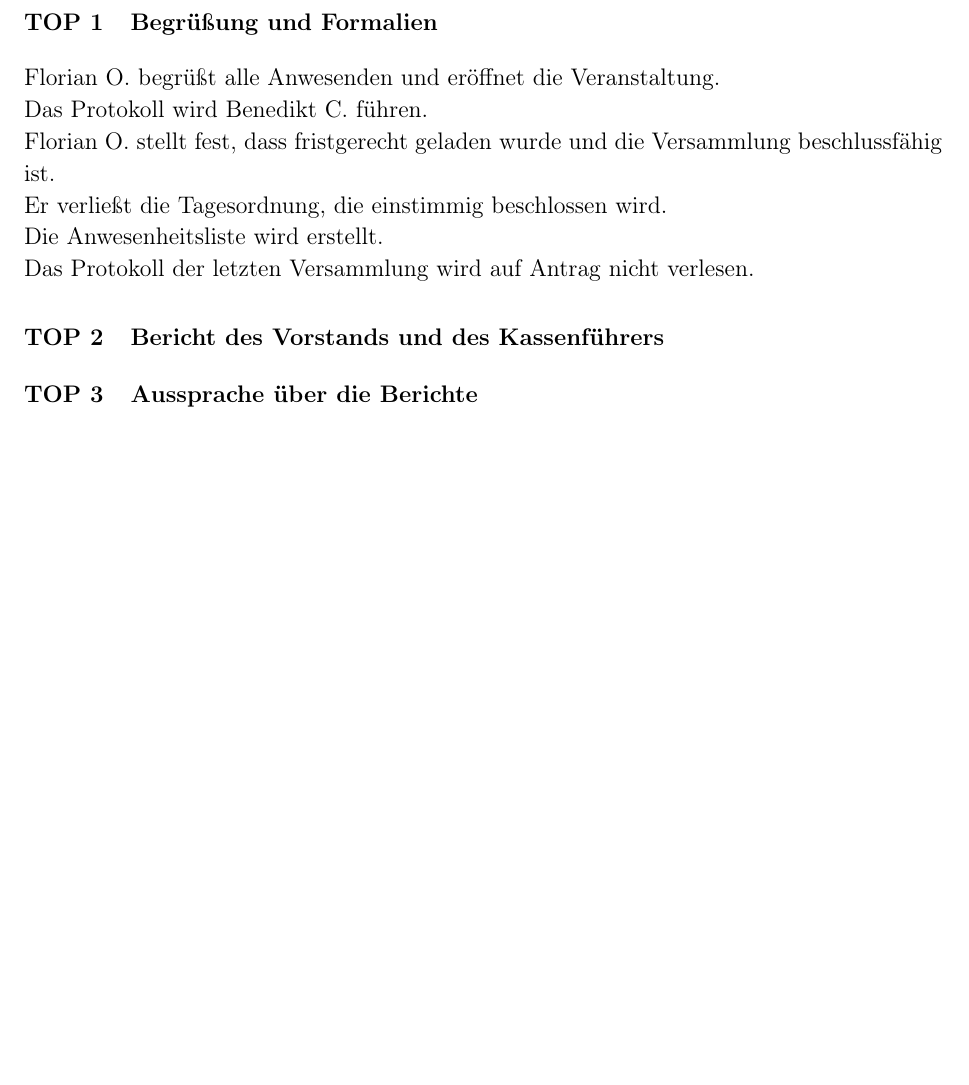
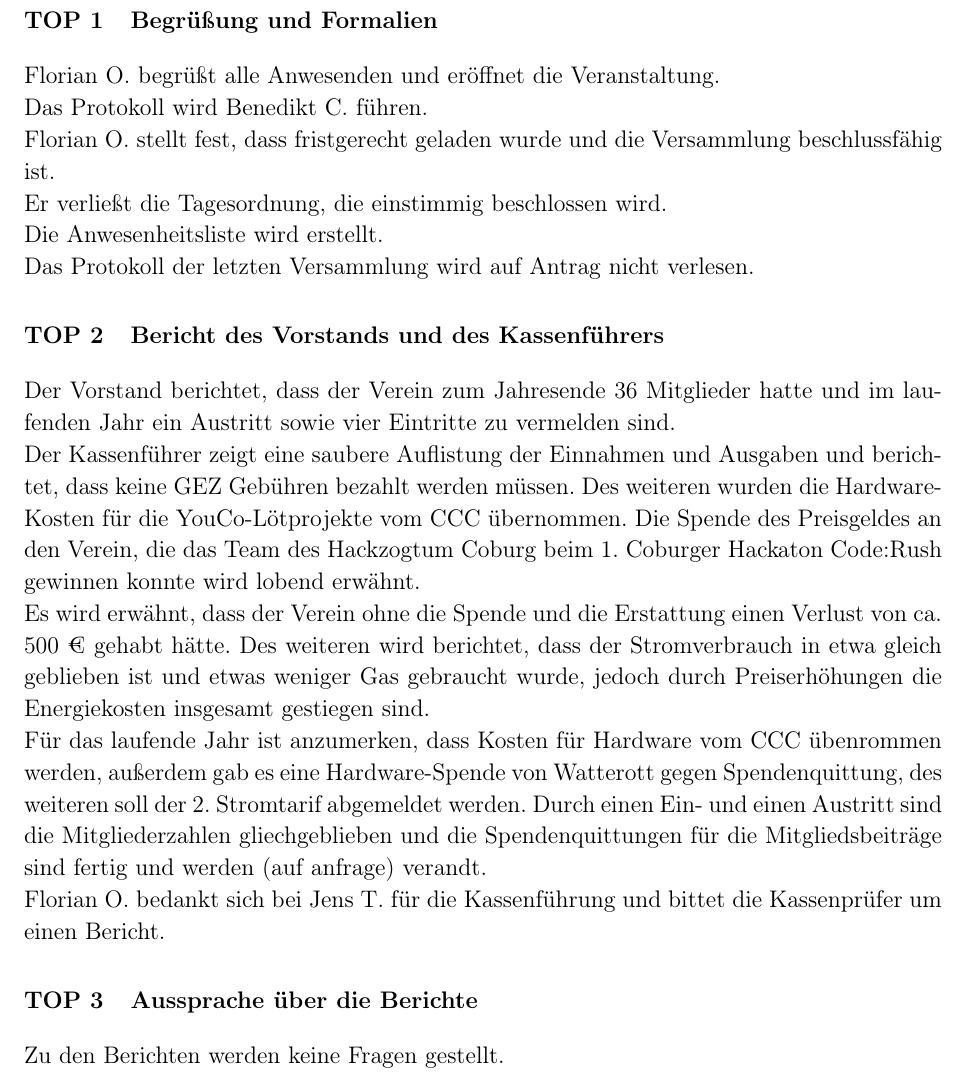
Before and after one commit to legion151/hckzgtum_proto_mv2019, a LaTeX document (protokoll.tex, which reads content.tex): part of page 3 of 6, cut so that both start at the same text, the shorter picture padded with empty space. Compiled offline with pdfLaTeX.

Commit message:
Add content to chapter Report

```diff
--- a/content.tex
+++ b/content.tex
@@ -13,9 +13,24 @@ Das Protokoll der letzten Versammlung wird auf Antrag nicht verlesen.
 
 
 \section{Bericht des Vorstands und des Kassenführers}
+Der Vorstand berichtet, dass der Verein zum Jahresende 36 Mitglieder hatte und im laufenden Jahr ein Austritt sowie vier Eintritte zu vermelden sind.
+
+Der Kassenführer zeigt eine saubere Auflistung der Einnahmen und Ausgaben und berichtet, dass keine GEZ Gebühren bezahlt werden müssen.
+Des weiteren wurden die Hardware-Kosten für die YouCo-Lötprojekte vom CCC übernommen.
+Die Spende des Preisgeldes an den Verein, die das Team des Hackzogtum Coburg beim 1. Coburger Hackaton Code:Rush gewinnen konnte wird lobend erwähnt.
+
+Es wird erwähnt, dass der Verein ohne die Spende und die Erstattung einen Verlust von ca. 500 € gehabt hätte.
+Des weiteren wird berichtet, dass der Stromverbrauch in etwa gleich geblieben ist und etwas weniger Gas gebraucht wurde, jedoch durch Preiserhöhungen die Energiekosten insgesamt gestiegen sind.
+
+Für das laufende Jahr ist anzumerken, dass Kosten für Hardware vom CCC übenrommen werden, außerdem gab es eine Hardware-Spende von Watterott gegen Spendenquittung, des weiteren soll der 2. Stromtarif abgemeldet werden. Durch einen Ein- und einen Austritt sind die Mitgliederzahlen gliechgeblieben und die Spendenquittungen für die Mitgliedsbeiträge sind fertig und werden (auf anfrage) verandt.
+
+Florian O. bedankt sich bei Jens T. für die Kassenführung und bittet die Kassenprüfer um einen Bericht.
+
 
 
 \section{Aussprache über die Berichte}
+Zu den Berichten werden keine Fragen gestellt.
+
 \section{Bericht der Kassenprüfer und Entlastung des Vorstands}
 
 \section{Vorstandswahlen}
```
